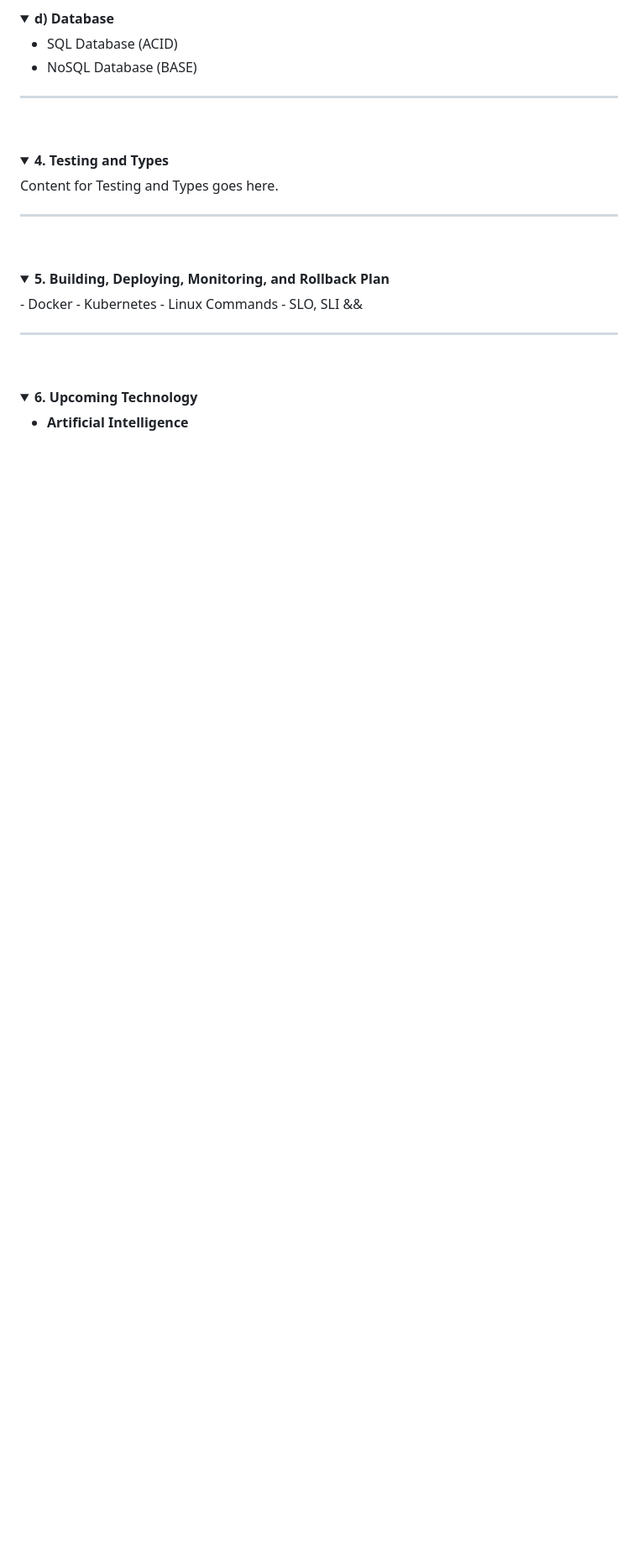
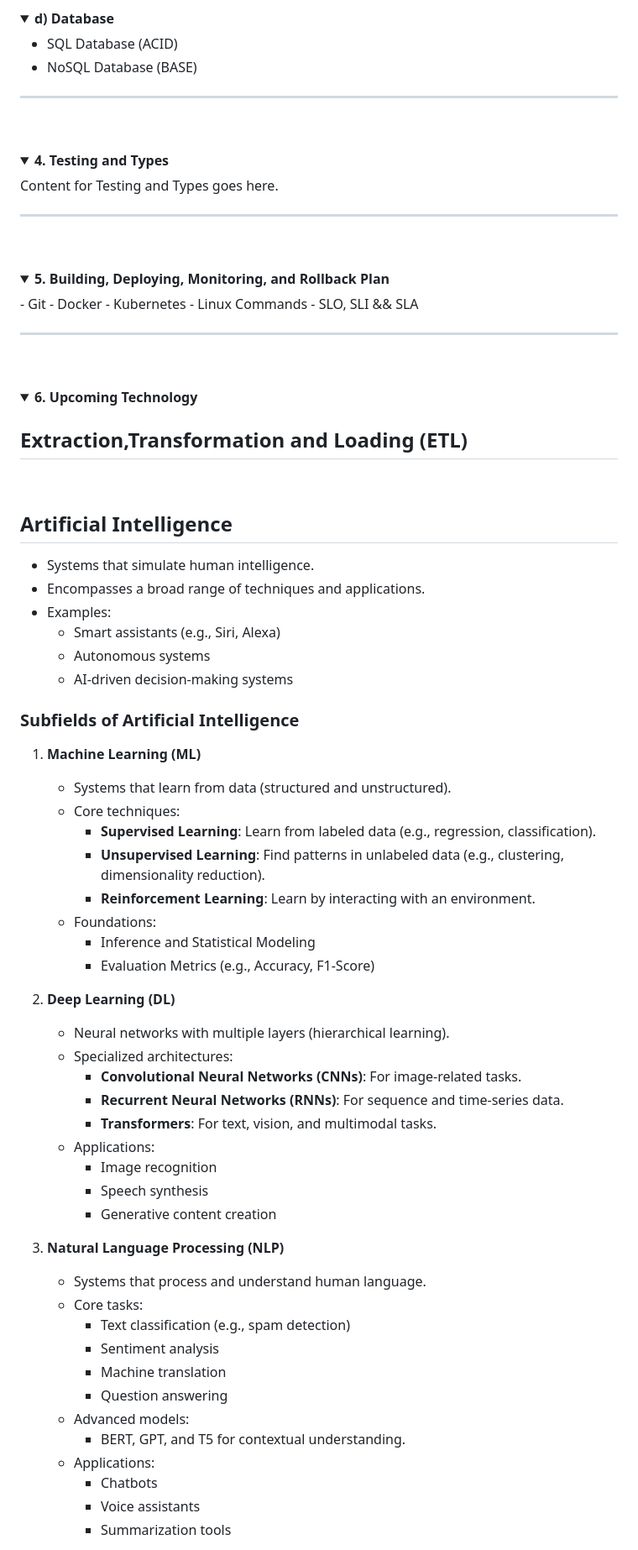
Before and after one commit to saiteja8848/Prep, a Markdown page: README.md, the part around one of its changes. Shown at 84% size. GitHub-like rendering; folded sections open; blank space fills up the shorter version.

```diff
--- a/README.md
+++ b/README.md
@@ -300,10 +300,11 @@ Content for Testing and Types goes here.
 
 <details>
 <summary><strong>5. Building, Deploying, Monitoring, and Rollback Plan</strong></summary>
+- Git
 - Docker
 - Kubernetes
 - Linux Commands
-- SLO, SLI &&
+- SLO, SLI && SLA
 
 </details>
 
@@ -329,4 +330,52 @@ Content for Testing and Types goes here.
 <details>
 <summary><strong>6. Upcoming Technology</strong></summary>
 
-- **Artificial Intelligence**
+## **Extraction,Transformation and Loading (ETL)**
+
+
+
+&nbsp;
+## **Artificial Intelligence**
+- Systems that simulate human intelligence.
+- Encompasses a broad range of techniques and applications.
+- Examples:
+  - Smart assistants (e.g., Siri, Alexa)
+  - Autonomous systems
+  - AI-driven decision-making systems
+
+### **Subfields of Artificial Intelligence**
+1. **Machine Learning (ML)**
+   - Systems that learn from data (structured and unstructured).
+   - Core techniques:
+     - **Supervised Learning**: Learn from labeled data (e.g., regression, classification).
+     - **Unsupervised Learning**: Find patterns in unlabeled data (e.g., clustering, dimensionality reduction).
+     - **Reinforcement Learning**: Learn by interacting with an environment.
+   - Foundations:
+     - Inference and Statistical Modeling
+     - Evaluation Metrics (e.g., Accuracy, F1-Score)
+
+2. **Deep Learning (DL)**
+   - Neural networks with multiple layers (hierarchical learning).
+   - Specialized architectures:
+     - **Convolutional Neural Networks (CNNs)**: For image-related tasks.
+     - **Recurrent Neural Networks (RNNs)**: For sequence and time-series data.
+     - **Transformers**: For text, vision, and multimodal tasks.
+   - Applications:
+     - Image recognition
+     - Speech synthesis
+     - Generative content creation
+
+3. **Natural Language Processing (NLP)**
+   - Systems that process and understand human language.
+   - Core tasks:
+     - Text classification (e.g., spam detection)
+     - Sentiment analysis
+     - Machine translation
+     - Question answering
+   - Advanced models:
+     - BERT, GPT, and T5 for contextual understanding.
+   - Applications:
+     - Chatbots
+     - Voice assistants
+     - Summarization tools
+
```
Also changed, not shown: other parts of README.md (+47 -0 lines).
